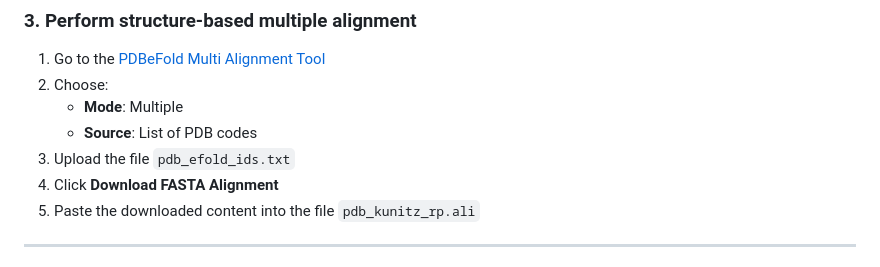
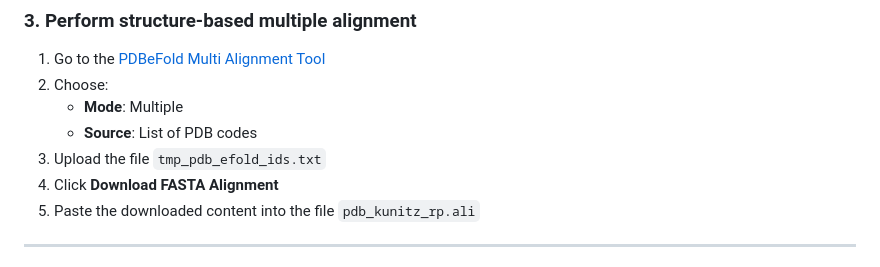
Before and after one commit to Markus2409/MSc_Bioinformatics_HMM_KunitzDomain, a Markdown page: README.md, the part around the change. GitHub-like rendering.

```diff
--- a/README.md
+++ b/README.md
@@ -101,7 +101,7 @@ This will create the file `pdb_efold_ids.txt`.
 2. Choose:
    - **Mode**: Multiple
    - **Source**: List of PDB codes
-3. Upload the file `pdb_efold_ids.txt`
+3. Upload the file `tmp_pdb_efold_ids.txt`
 4. Click **Download FASTA Alignment**
 5. Paste the downloaded content into the file `pdb_kunitz_rp.ali`
 
```
